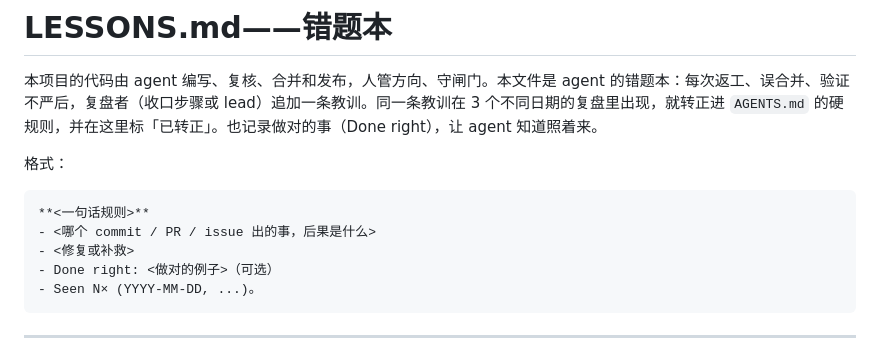
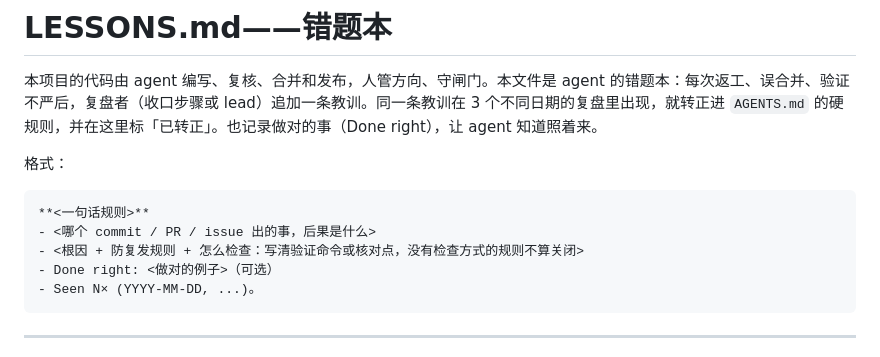
Before and after one commit to qikairo7/dsh-web-search-fetch, a Markdown page: LESSONS.md, the part around the change. Drawn GitHub-style.

````diff
--- a/LESSONS.md
+++ b/LESSONS.md
@@ -7,7 +7,7 @@
 ```
 **<一句话规则>**
 - <哪个 commit / PR / issue 出的事，后果是什么>
-- <修复或补救>
+- <根因 + 防复发规则 + 怎么检查：写清验证命令或核对点，没有检查方式的规则不算关闭>
 - Done right: <做对的例子>（可选）
 - Seen N× (YYYY-MM-DD, ...)。
 ```
````
Also changed, not shown: AGENTS.md (+11 -4 lines).
